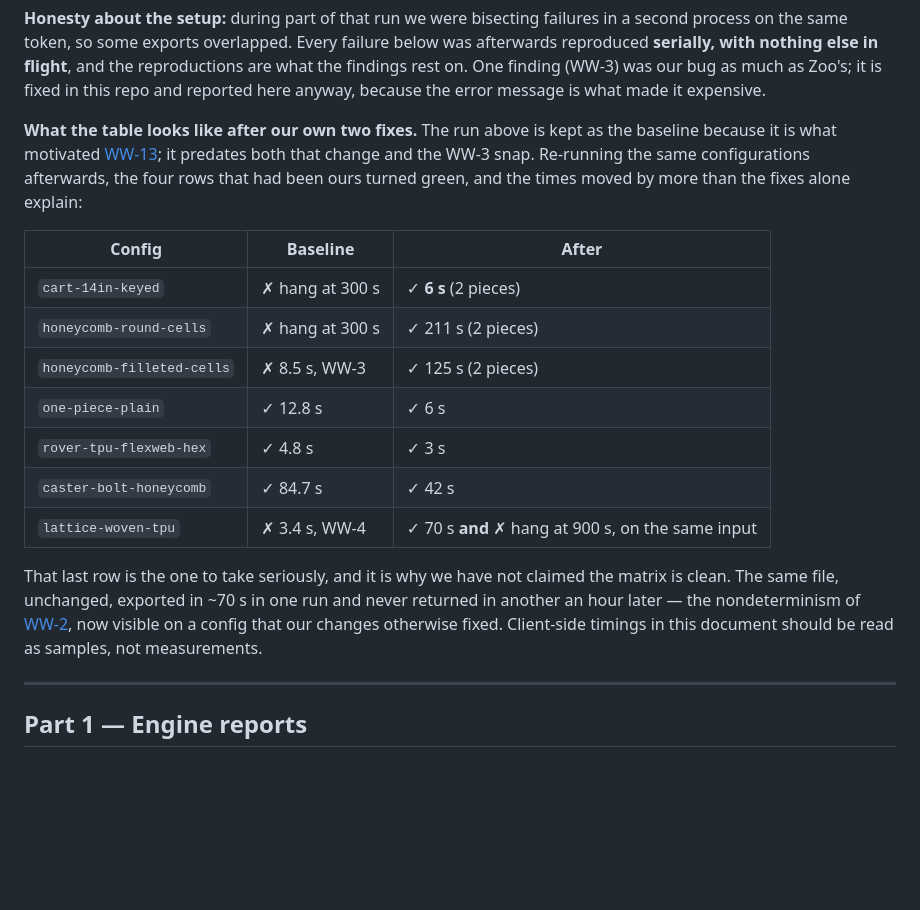
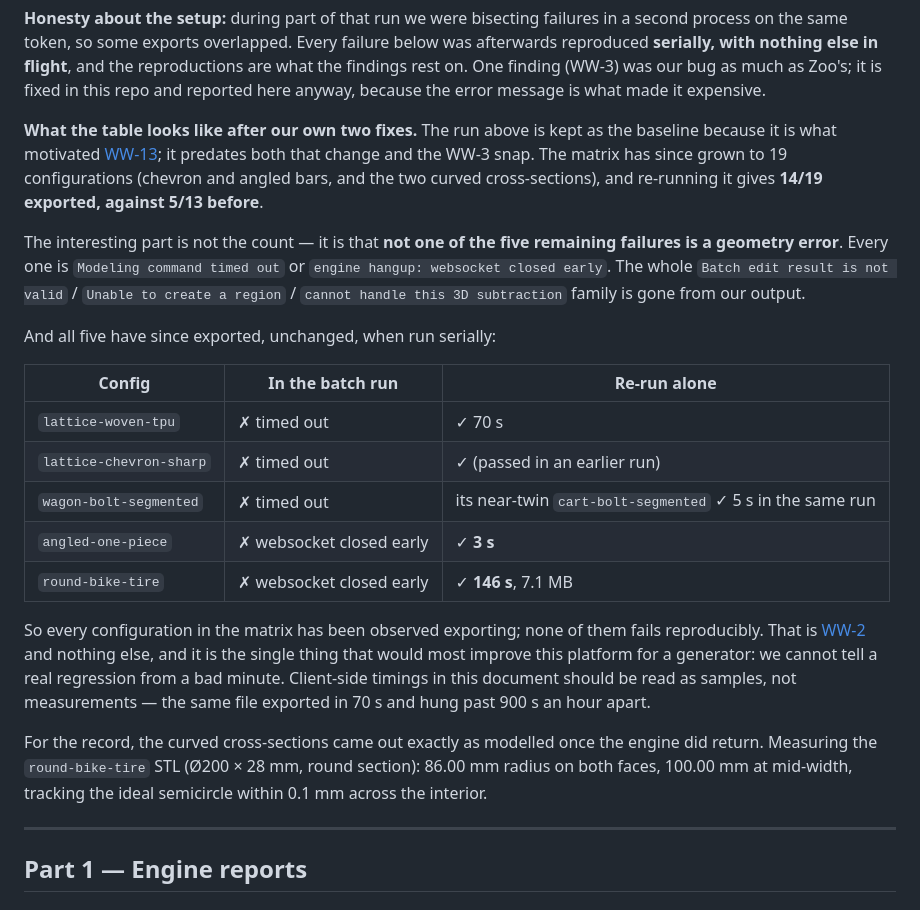
Before and after one commit to kai-kircher/zoomm, a Markdown page: docs/zoo-api-notes.md, the part around the change. Drawn GitHub-style; blank space fills up the shorter version.

Commit message:
Record the completed 19-config engine matrix in the docs
The full re-run finished: 14/19 exported, against 5/13 on the pre-change
baseline. The number matters less than the shape of what is left — not one of
the five remaining failures is a geometry error. All five are `Modeling command
timed out` or `engine hangup: websocket closed early`; the entire `Batch edit
result is not valid` / `Unable to create a region` / `cannot handle this 3D
subtraction` family has gone from our output.

All five were then re-run serially, unchanged, and exported: notably
`angled-one-piece` in 3 s and `round-bike-tire` in 146 s, both of which had
failed in the batch. So every configuration in the matrix has been observed
exporting and none fails reproducibly — WW-2 nondeterminism, recorded as such
rather than dressed up as a pass.

Also measured the round cross-section out of the returned STL, since that is
the feature this branch adds and a claim worth pinning to an artifact rather
than to the planner: Ø200 × 28 mm round section reads 86.00 mm radius on both
faces and 100.00 mm at mid-width, tracking the ideal semicircle within 0.1 mm
across the interior.

Co-Authored-By: Claude Opus 5 <noreply@anthropic.com>

```diff
--- a/docs/zoo-api-notes.md
+++ b/docs/zoo-api-notes.md
@@ -54,26 +54,38 @@ error message is what made it expensive.
 
 **What the table looks like after our own two fixes.** The run above is kept as
 the baseline because it is what motivated [WW-13](#ww-13--boolean-count-not-model-complexity-is-what-breaks-export);
-it predates both that change and the WW-3 snap. Re-running the same
-configurations afterwards, the four rows that had been ours turned green, and
-the times moved by more than the fixes alone explain:
+it predates both that change and the WW-3 snap. The matrix has since grown to
+19 configurations (chevron and angled bars, and the two curved cross-sections),
+and re-running it gives **14/19 exported, against 5/13 before**.
 
-| Config | Baseline | After |
+The interesting part is not the count — it is that **not one of the five
+remaining failures is a geometry error**. Every one is
+`Modeling command timed out` or `engine hangup: websocket closed early`. The
+whole `Batch edit result is not valid` / `Unable to create a region` /
+`cannot handle this 3D subtraction` family is gone from our output.
+
+And all five have since exported, unchanged, when run serially:
+
+| Config | In the batch run | Re-run alone |
 | --- | --- | --- |
-| `cart-14in-keyed` | ✗ hang at 300 s | ✓ **6 s** (2 pieces) |
-| `honeycomb-round-cells` | ✗ hang at 300 s | ✓ 211 s (2 pieces) |
-| `honeycomb-filleted-cells` | ✗ 8.5 s, WW-3 | ✓ 125 s (2 pieces) |
-| `one-piece-plain` | ✓ 12.8 s | ✓ 6 s |
-| `rover-tpu-flexweb-hex` | ✓ 4.8 s | ✓ 3 s |
-| `caster-bolt-honeycomb` | ✓ 84.7 s | ✓ 42 s |
-| `lattice-woven-tpu` | ✗ 3.4 s, WW-4 | ✓ 70 s **and** ✗ hang at 900 s, on the same input |
+| `lattice-woven-tpu` | ✗ timed out | ✓ 70 s |
+| `lattice-chevron-sharp` | ✗ timed out | ✓ (passed in an earlier run) |
+| `wagon-bolt-segmented` | ✗ timed out | its near-twin `cart-bolt-segmented` ✓ 5 s in the same run |
+| `angled-one-piece` | ✗ websocket closed early | ✓ **3 s** |
+| `round-bike-tire` | ✗ websocket closed early | ✓ **146 s**, 7.1 MB |
 
-That last row is the one to take seriously, and it is why we have not claimed
-the matrix is clean. The same file, unchanged, exported in ~70 s in one run and
-never returned in another an hour later — the nondeterminism of
-[WW-2](#ww-2--export-time-is-wildly-unpredictable-and-sometimes-never-ends),
-now visible on a config that our changes otherwise fixed. Client-side timings
-in this document should be read as samples, not measurements.
+So every configuration in the matrix has been observed exporting; none of them
+fails reproducibly. That is [WW-2](#ww-2--export-time-is-wildly-unpredictable-and-sometimes-never-ends)
+and nothing else, and it is the single thing that would most improve this
+platform for a generator: we cannot tell a real regression from a bad minute.
+Client-side timings in this document should be read as samples, not
+measurements — the same file exported in 70 s and hung past 900 s an hour
+apart.
+
+For the record, the curved cross-sections came out exactly as modelled once the
+engine did return. Measuring the `round-bike-tire` STL (Ø200 × 28 mm, round
+section): 86.00 mm radius on both faces, 100.00 mm at mid-width, tracking the
+ideal semicircle within 0.1 mm across the interior.
 
 ---
 
```
Also changed, not shown: README.md (+10 -9 lines).
